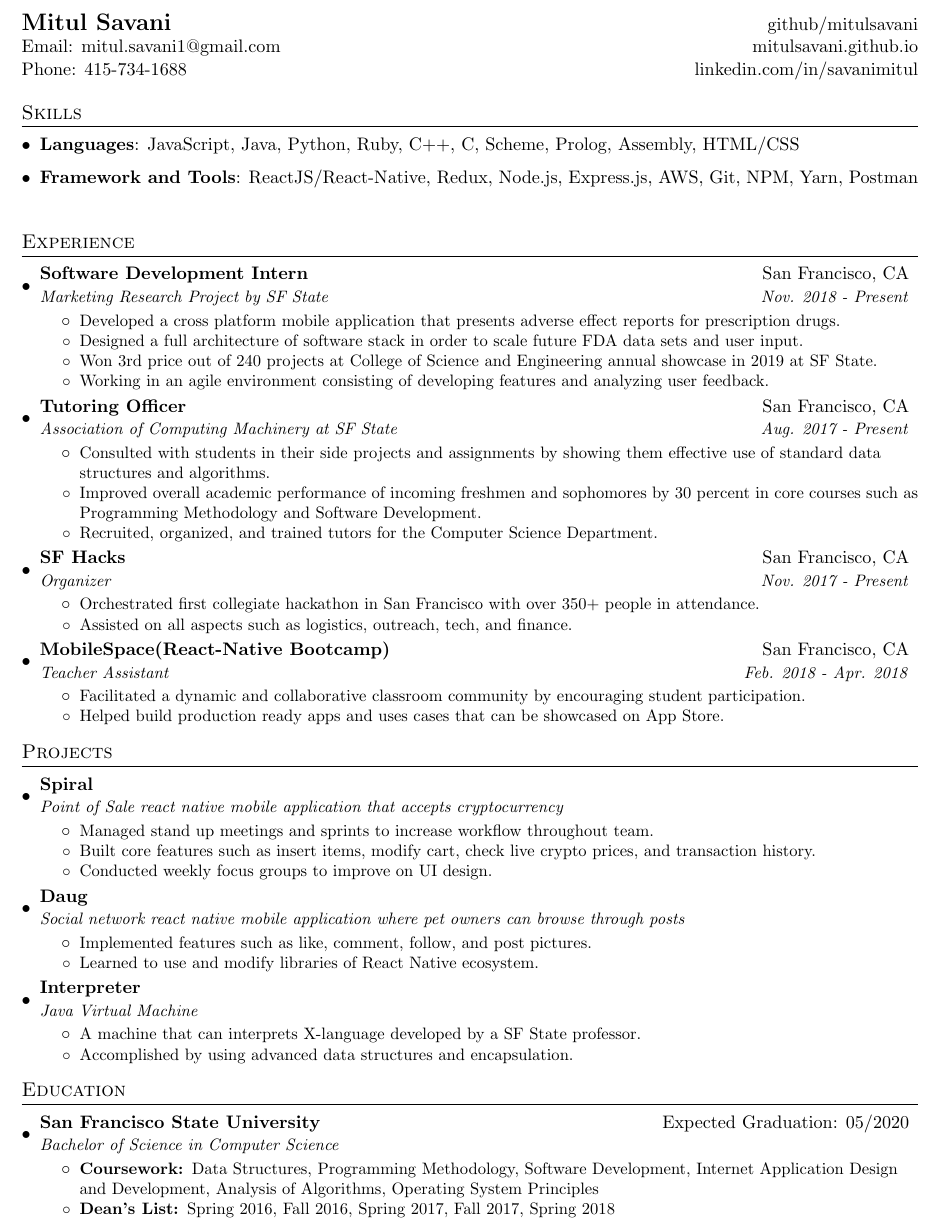
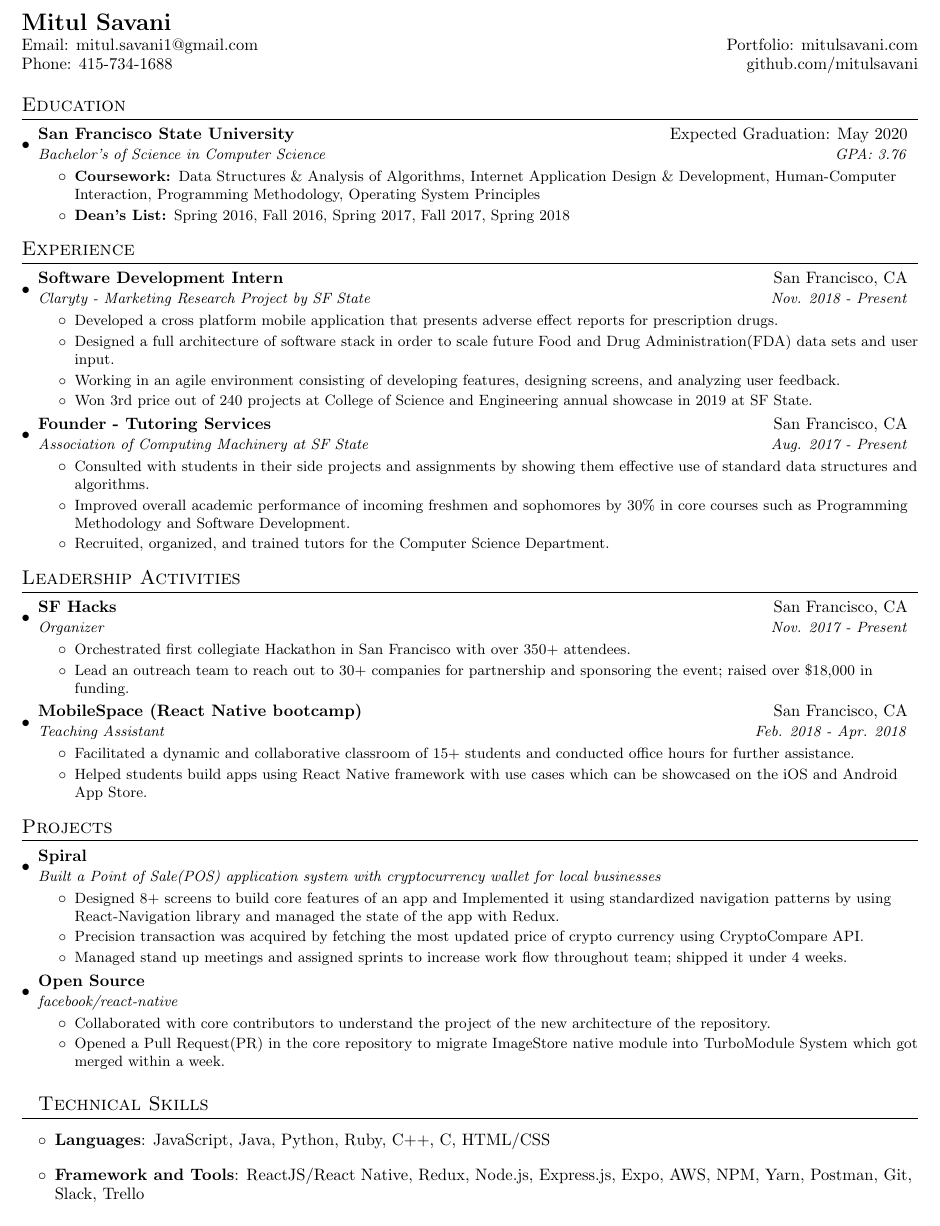
Before and after one commit to mitulsavani/cv, a LaTeX CV (resume.tex): part of the page, cut so that both start at the same text. Compiled offline with pdfLaTeX.

Commit message:
Updated resume

```diff
--- a/resume.tex
+++ b/resume.tex
@@ -5,7 +5,7 @@
 % License : MIT
 %------------------------
 
-\documentclass[letterpaper,11pt]{article}
+\documentclass[letterpaper, 10pt]{article}
 
 \usepackage{latexsym}
 \usepackage[empty]{fullpage}
@@ -67,34 +67,28 @@
 \newcommand{\resumeItemListStart}{\begin{itemize}}
 \newcommand{\resumeItemListEnd}{\end{itemize}\vspace{-5pt}}
 
-%-------------------------------------------
-%%%%%%  CV STARTS HERE  %%%%%%%%%%%%%%%%%%%%%%%%%%%%
-
-%\textbf{\href{https://www.linkedin.com/in/savanimitul/}{\Large Mitul Savani}} & \href{https://www.linkedin.com/in/savanimitul/}{linkedin.com/in/savanimitul} \\
-%  \href{https://github.com/mitulsavani}{github/mitulsavani} & { \href{mailto:mitul.savani1@gmail.com}{mitul.savani1@gmail.com}} \\
-%  \href{https://mitulsavani.github.io/}{mitulsavani.github.io} & +1 415-734-1688 \\
 
 \begin{document}
 %----------HEADING-----------------
 \begin{tabular*}{\textwidth}{l@{\extracolsep{\fill}}r}
-  \textbf{\href{https://www.linkedin.com/in/savanimitul/}{\Large Mitul Savani}} & \href{https://github.com/mitulsavani}{github/mitulsavani} \\
-  \href{mailto:mitul.savani1@gmail.com}{Email: mitul.savani1@gmail.com} & \href{https://mitulsavani.github.io/}{mitulsavani.github.io} \\
-  Phone: 415-734-1688 & {\href{https://www.linkedin.com/in/savanimitul/}{linkedin.com/in/savanimitul}} \\
+  \textbf{\href{http://mitulsavani.com/}{\Large Mitul Savani}} \\
+  \href{mailto:mitul.savani1@gmail.com}{Email: mitul.savani1@gmail.com} & \href{https://mitulsavani.github.io/}{Portfolio: mitulsavani.com} \\
+  Phone: 415-734-1688 & {\href{https://github.com/mitulsavani}{github.com/mitulsavani}} \\
 \end{tabular*}
 
 
-%--------PROGRAMMING SKILLS------------
-\section{Skills}
+%-----------EDUCATION-----------------
+\section{Education}
   \resumeSubHeadingListStart
-   \item{
-     \textbf{Languages}{: JavaScript, Java, Python, Ruby, C++, C, Scheme, Prolog, Assembly, HTML/CSS}
-    }
- \resumeSubHeadingListEnd
-
- \resumeSubHeadingListStart
-    \item{
-     \textbf{Framework and Tools}{: ReactJS/React-Native, Redux, Node.js, Express.js, AWS, Git, NPM, Yarn, Postman }
-    }
+    \resumeSubheading
+      {San Francisco State University}{Expected Graduation: May 2020}
+      {Bachelor's of Science in Computer Science}{GPA: 3.76}
+      \resumeItemListStart
+        \resumeItem{Coursework: }
+          {Data Structures \& Analysis of Algorithms, Internet Application Design \& Development, Human-Computer Interaction, Programming Methodology, Operating System Principles}
+          \resumeItem{Dean's List: }
+          {Spring 2016, Fall 2016, Spring 2017, Fall 2017, Spring 2018}
+      \resumeItemListEnd
 \resumeSubHeadingListEnd
 
 
@@ -104,53 +98,57 @@
 
     \resumeSubheading
       {Software Development Intern}{San Francisco, CA}
-      {Marketing Research Project by SF State}{Nov. 2018 - Present}
+      {Claryty - Marketing Research Project by SF State}{Nov. 2018 - Present}
       \resumeItemListStart
         \resumeItem{}
           {Developed a cross platform mobile application that presents adverse effect reports for prescription drugs.}
         \resumeItem{}
-          {Designed a full architecture of software stack in order to scale future FDA data sets and user input.}
+          {Designed a full architecture of software stack in order to scale future Food and Drug Administration(FDA) data sets and user input.}
+        \resumeItem{}
+          {Working in an agile environment consisting of developing features, designing screens, and analyzing user feedback.}
         \resumeItem{}
           {Won 3rd price out of 240 projects at College of Science and Engineering annual showcase in 2019 at SF State.}
-     \resumeItem{}
-          {Working in an agile environment consisting of  developing features and analyzing user feedback.}
       \resumeItemListEnd
 
-
     \resumeSubheading
-      {Tutoring Officer}{San Francisco, CA}
+      {Founder  - Tutoring Services}{San Francisco, CA}
       {Association of Computing Machinery at SF State}{Aug. 2017 - Present}
       \resumeItemListStart
         \resumeItem{}
           {Consulted with students in their side projects and assignments by showing them effective use of standard data structures and algorithms.}
         \resumeItem{}
-          {Improved overall academic performance of incoming freshmen and sophomores by 30 percent in core courses such as Programming Methodology and Software Development.}
+          {Improved overall academic performance of incoming freshmen and sophomores by 30\% in core courses such as Programming Methodology and Software Development.}
         \resumeItem{}
           {Recruited, organized, and trained tutors for the Computer Science Department.}
       \resumeItemListEnd
+
+  \resumeSubHeadingListEnd
+
+%-----------LEADERSHIP ACTIVITIES-----------------
+\section{Leadership Activities}
+  \resumeSubHeadingListStart
 
     \resumeSubheading
       {SF Hacks}{San Francisco, CA}
       {Organizer}{Nov. 2017 - Present}
       \resumeItemListStart
         \resumeItem{}
-          {Orchestrated first collegiate hackathon in San Francisco with over 350+ people in attendance.}
+          {Orchestrated first collegiate Hackathon in San Francisco with over 350+ attendees.}
         \resumeItem{}
-          {Assisted on all aspects such as logistics, outreach, tech, and finance.}
+          {Lead an outreach team to reach out to 30+ companies for partnership and sponsoring the\ event; raised over \$18,000 in funding.}
       \resumeItemListEnd
 
       \resumeSubheading
-      {MobileSpace(React-Native Bootcamp)}{San Francisco, CA}
-      {Teacher Assistant}{Feb. 2018 - Apr. 2018}
+      {MobileSpace (React Native bootcamp)}{San Francisco, CA}
+      {Teaching Assistant}{Feb. 2018 - Apr. 2018}
       \resumeItemListStart
         \resumeItem{}
-          {Facilitated a dynamic and collaborative classroom community by encouraging student participation.}
+          {Facilitated a dynamic and collaborative classroom of 15+ students and conducted office hours for further assistance.}
         \resumeItem{}
-          {Helped build production ready apps and uses cases that can be showcased on App Store.}
+          {Helped students build apps using React Native framework with use cases which can be showcased on the iOS and Android App Store.}
       \resumeItemListEnd
 
    \resumeSubHeadingListEnd
-
 
 %-----------PROJECTS-----------------
 \section{Projects}
@@ -158,53 +156,39 @@
 
     \resumeSubheading
       {Spiral}{}
-      {Point of Sale react native mobile application that accepts cryptocurrency}{}
+      {Built a Point of Sale(POS) application system with cryptocurrency wallet for local businesses}{}
       \resumeItemListStart
         \resumeItem{}
-          {Managed stand up meetings and sprints to increase workflow throughout team.}
+          {Designed 8+ screens to build core features of an app and Implemented it using standardized navigation patterns by using React-Navigation library and managed the state of the app with Redux.}
         \resumeItem{}
-          {Built core features such as insert items, modify cart, check live crypto prices, and transaction history.}
+          {Precision transaction was acquired by fetching the most updated price of crypto currency using CryptoCompare API.}
         \resumeItem{}
-          {Conducted weekly focus groups to improve on UI design.}
+          {Managed stand up meetings and assigned sprints to increase work flow throughout\ team; shipped it under 4 weeks.}
       \resumeItemListEnd
 
 
+
      \resumeSubheading
-      {Daug}{}
-      {Social network react native mobile application where pet owners can browse through posts}{}
+      {Open Source}{}
+      {facebook/react-native}{}
       \resumeItemListStart
       \resumeItem{}
-          {Implemented features such as like, comment, follow, and post pictures.}
+          {Collaborated with core contributors to understand the project of the new architecture of the repository.}
       \resumeItem{}
-          {Learned to use and modify libraries of React Native ecosystem.}
-      \resumeItemListEnd
-
-
-     \resumeSubheading
-      {Interpreter}{}
-      {Java Virtual Machine}{}
-      \resumeItemListStart
-        \resumeItem{}
-          {A machine that can interprets X-language developed by a SF State professor.}
-        \resumeItem{}
-          {Accomplished by using advanced data structures and encapsulation.}
-      \resumeItemListEnd
-
+          {Opened a Pull Request(PR) in the core repository to migrate ImageStore native module into TurboModule System which got merged within a week.}
   \resumeSubHeadingListEnd
 
+%--------PROGRAMMING SKILLS------------
+\section{Technical Skills}
+ \resumeSubHeadingListStart
+   \item{
+     \textbf{Languages}{: JavaScript, Java, Python, Ruby, C++, C, HTML/CSS}
+    }
+ \resumeSubHeadingListEnd
 
-%-----------EDUCATION-----------------
-\section{Education}
  \resumeSubHeadingListStart
-    \resumeSubheading
-      {San Francisco State University}{Expected Graduation: 05/2020}
-      {Bachelor of Science in Computer Science}{}
-      \resumeItemListStart
-        \resumeItem{Coursework: }
-          {Data Structures, Programming Methodology, Software Development, Internet Application Design and Development, Analysis of Algorithms, Operating System Principles}
-          \resumeItem{Dean's List: }
-          {Spring 2016, Fall 2016, Spring 2017, Fall 2017, Spring 2018}
-      \resumeItemListEnd
-
-%-------------------------------------------
+    \item{
+     \textbf{Framework and Tools}{: ReactJS/React Native, Redux, Node.js, Express.js, Expo, AWS, NPM, Yarn, Postman, Git, Slack, Trello }
+    }
+ \resumeSubHeadingListEnd
 \end{document}
```
Also changed, not shown: Mitul_Savani_Resume.pdf. Lines whose indentation alone changed are shown as unchanged.
